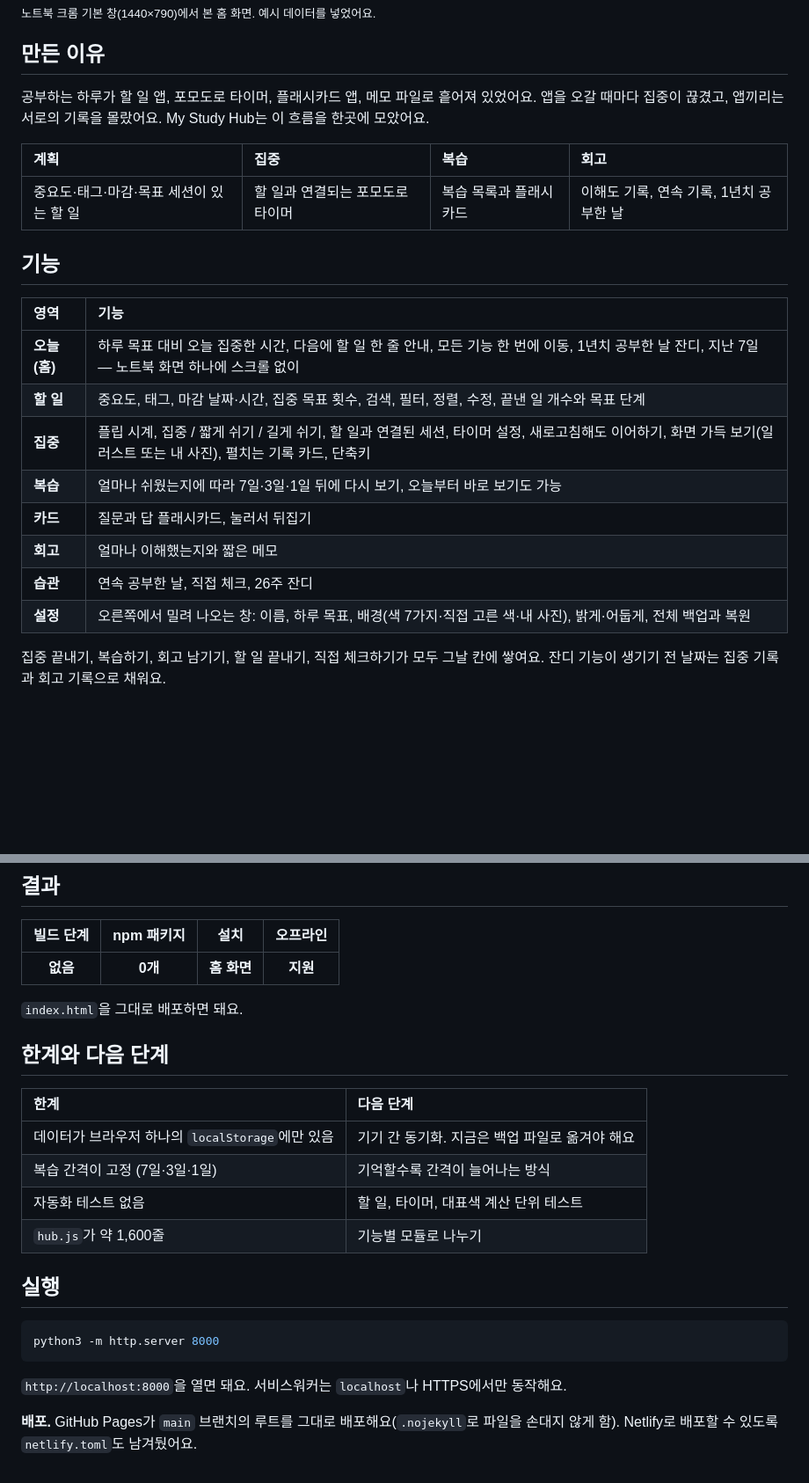
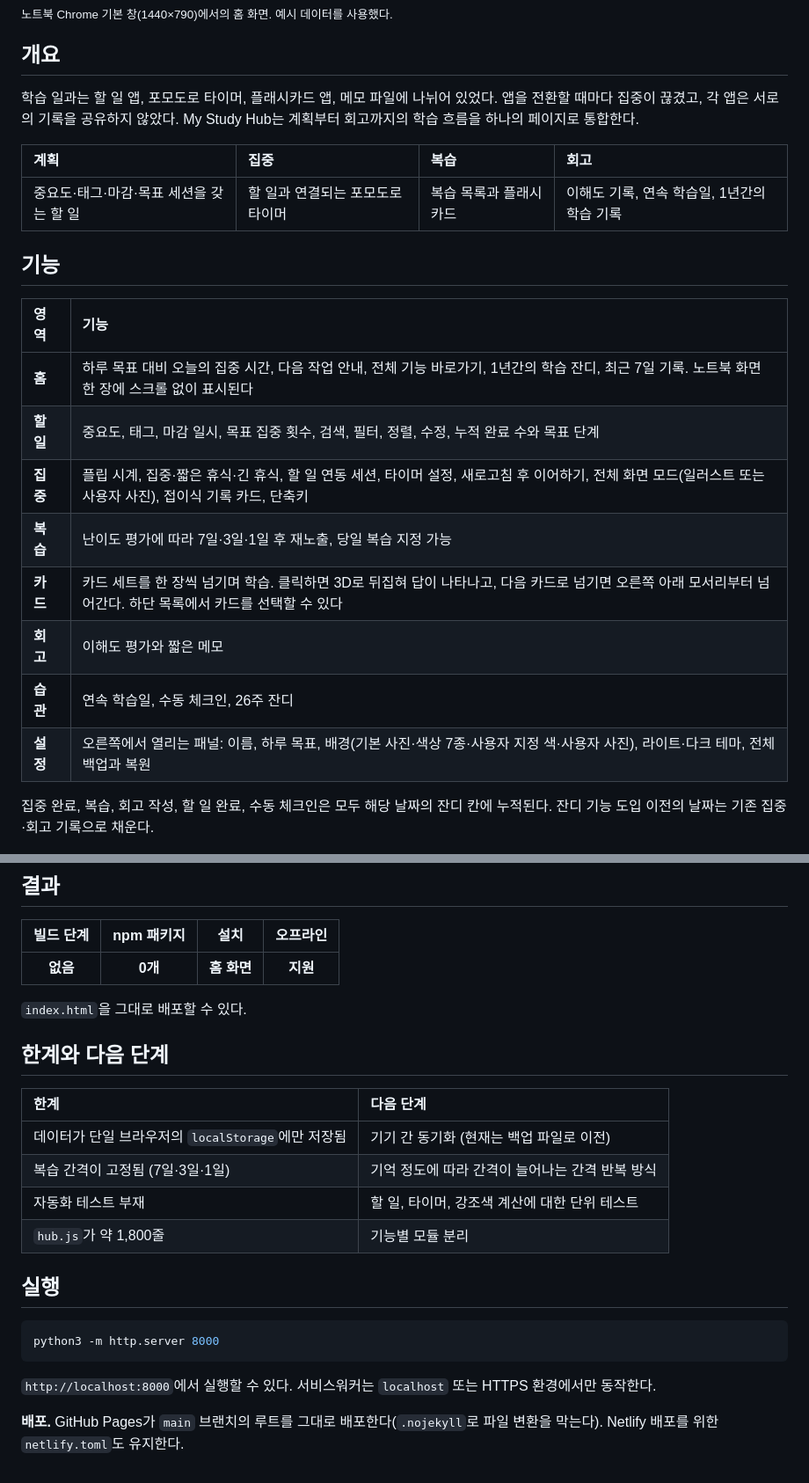
Before and after one commit to devjwk/my-study-hub, a Markdown page: README.ko.md, 2 parts joined by grey strips. Shown at 88% size. Drawn GitHub-style; blank space fills up the shorter version.

````diff
--- a/README.ko.md
+++ b/README.ko.md
@@ -31,30 +31,30 @@
 
 <img src="docs/screenshot-home.png" alt="한 화면에 들어온 홈: 하루 목표 대비 오늘 집중한 시간과 오늘 할 일, 메뉴 6개, 1년치 공부한 날 잔디, 지난 7일" width="100%">
 
-<sub>노트북 크롬 기본 창(1440×790)에서 본 홈 화면. 예시 데이터를 넣었어요.</sub>
+<sub>노트북 Chrome 기본 창(1440×790)에서의 홈 화면. 예시 데이터를 사용했다.</sub>
 
-## 만든 이유
+## 개요
 
-공부하는 하루가 할 일 앱, 포모도로 타이머, 플래시카드 앱, 메모 파일로 흩어져 있었어요. 앱을 오갈 때마다 집중이 끊겼고, 앱끼리는 서로의 기록을 몰랐어요. My Study Hub는 이 흐름을 한곳에 모았어요.
+학습 일과는 할 일 앱, 포모도로 타이머, 플래시카드 앱, 메모 파일에 나뉘어 있었다. 앱을 전환할 때마다 집중이 끊겼고, 각 앱은 서로의 기록을 공유하지 않았다. My Study Hub는 계획부터 회고까지의 학습 흐름을 하나의 페이지로 통합한다.
 
 | 계획 | 집중 | 복습 | 회고 |
 | :--- | :--- | :--- | :--- |
-| 중요도·태그·마감·목표 세션이 있는 할 일 | 할 일과 연결되는 포모도로 타이머 | 복습 목록과 플래시카드 | 이해도 기록, 연속 기록, 1년치 공부한 날 |
+| 중요도·태그·마감·목표 세션을 갖는 할 일 | 할 일과 연결되는 포모도로 타이머 | 복습 목록과 플래시카드 | 이해도 기록, 연속 학습일, 1년간의 학습 기록 |
 
 ## 기능
 
 | 영역 | 기능 |
 | :--- | :--- |
-| **오늘(홈)** | 하루 목표 대비 오늘 집중한 시간, 다음에 할 일 한 줄 안내, 모든 기능 한 번에 이동, 1년치 공부한 날 잔디, 지난 7일 — 노트북 화면 하나에 스크롤 없이 |
-| **할 일** | 중요도, 태그, 마감 날짜·시간, 집중 목표 횟수, 검색, 필터, 정렬, 수정, 끝낸 일 개수와 목표 단계 |
-| **집중** | 플립 시계, 집중 / 짧게 쉬기 / 길게 쉬기, 할 일과 연결된 세션, 타이머 설정, 새로고침해도 이어하기, 화면 가득 보기(일러스트 또는 내 사진), 펼치는 기록 카드, 단축키 |
-| **복습** | 얼마나 쉬웠는지에 따라 7일·3일·1일 뒤에 다시 보기, 오늘부터 바로 보기도 가능 |
-| **카드** | 질문과 답 플래시카드, 눌러서 뒤집기 |
-| **회고** | 얼마나 이해했는지와 짧은 메모 |
-| **습관** | 연속 공부한 날, 직접 체크, 26주 잔디 |
-| **설정** | 오른쪽에서 밀려 나오는 창: 이름, 하루 목표, 배경(색 7가지·직접 고른 색·내 사진), 밝게·어둡게, 전체 백업과 복원 |
+| **홈** | 하루 목표 대비 오늘의 집중 시간, 다음 작업 안내, 전체 기능 바로가기, 1년간의 학습 잔디, 최근 7일 기록. 노트북 화면 한 장에 스크롤 없이 표시된다 |
+| **할 일** | 중요도, 태그, 마감 일시, 목표 집중 횟수, 검색, 필터, 정렬, 수정, 누적 완료 수와 목표 단계 |
+| **집중** | 플립 시계, 집중·짧은 휴식·긴 휴식, 할 일 연동 세션, 타이머 설정, 새로고침 후 이어하기, 전체 화면 모드(일러스트 또는 사용자 사진), 접이식 기록 카드, 단축키 |
+| **복습** | 난이도 평가에 따라 7일·3일·1일 후 재노출, 당일 복습 지정 가능 |
+| **카드** | 카드 세트를 한 장씩 넘기며 학습. 클릭하면 3D로 뒤집혀 답이 나타나고, 다음 카드로 넘기면 오른쪽 아래 모서리부터 넘어간다. 하단 목록에서 카드를 선택할 수 있다 |
+| **회고** | 이해도 평가와 짧은 메모 |
+| **습관** | 연속 학습일, 수동 체크인, 26주 잔디 |
+| **설정** | 오른쪽에서 열리는 패널: 이름, 하루 목표, 배경(기본 사진·색상 7종·사용자 지정 색·사용자 사진), 라이트·다크 테마, 전체 백업과 복원 |
 
-집중 끝내기, 복습하기, 회고 남기기, 할 일 끝내기, 직접 체크하기가 모두 그날 칸에 쌓여요. 잔디 기능이 생기기 전 날짜는 집중 기록과 회고 기록으로 채워요.
+집중 완료, 복습, 회고 작성, 할 일 완료, 수동 체크인은 모두 해당 날짜의 잔디 칸에 누적된다. 잔디 기능 도입 이전의 날짜는 기존 집중·회고 기록으로 채운다.
 
 <img src="docs/screenshot-focus.png" alt="집중 화면: 가운데 25:00을 보여주는 직각 플립 시계, 그 아래 시작·처음부터·타이머 설정 버튼, 맨 아래 접힌 최근 집중 기록 카드" width="100%">
 
@@ -106,16 +106,16 @@
 | :---: | :---: | :---: | :---: |
 | **없음** | **0개** | **홈 화면** | **지원** |
 
-`index.html`을 그대로 배포하면 돼요.
+`index.html`을 그대로 배포할 수 있다.
 
 ## 한계와 다음 단계
 
 | 한계 | 다음 단계 |
 | :--- | :--- |
-| 데이터가 브라우저 하나의 `localStorage`에만 있음 | 기기 간 동기화. 지금은 백업 파일로 옮겨야 해요 |
-| 복습 간격이 고정 (7일·3일·1일) | 기억할수록 간격이 늘어나는 방식 |
-| 자동화 테스트 없음 | 할 일, 타이머, 대표색 계산 단위 테스트 |
-| `hub.js`가 약 1,600줄 | 기능별 모듈로 나누기 |
+| 데이터가 단일 브라우저의 `localStorage`에만 저장됨 | 기기 간 동기화 (현재는 백업 파일로 이전) |
+| 복습 간격이 고정됨 (7일·3일·1일) | 기억 정도에 따라 간격이 늘어나는 간격 반복 방식 |
+| 자동화 테스트 부재 | 할 일, 타이머, 강조색 계산에 대한 단위 테스트 |
+| `hub.js`가 약 1,800줄 | 기능별 모듈 분리 |
 
 ## 실행
 
@@ -123,6 +123,6 @@
 python3 -m http.server 8000
 ```
 
-`http://localhost:8000`을 열면 돼요. 서비스워커는 `localhost`나 HTTPS에서만 동작해요.
+`http://localhost:8000`에서 실행할 수 있다. 서비스워커는 `localhost` 또는 HTTPS 환경에서만 동작한다.
 
-**배포.** GitHub Pages가 `main` 브랜치의 루트를 그대로 배포해요(`.nojekyll`로 파일을 손대지 않게 함). Netlify로 배포할 수 있도록 `netlify.toml`도 남겨뒀어요.
+**배포.** GitHub Pages가 `main` 브랜치의 루트를 그대로 배포한다(`.nojekyll`로 파일 변환을 막는다). Netlify 배포를 위한 `netlify.toml`도 유지한다.
````
Also changed, not shown: other parts of README.ko.md (+25 -25 lines), README.md (+4 -4 lines).
